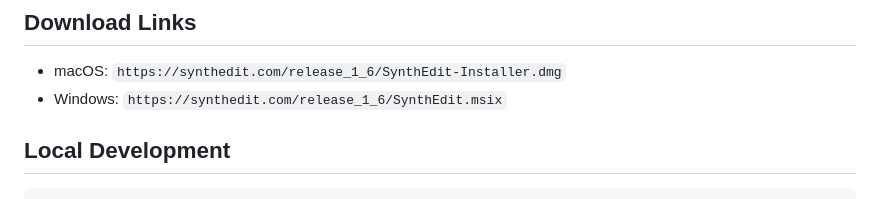
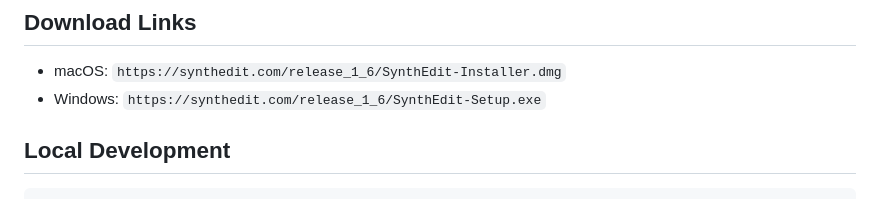
Before and after one commit to JeffMcClintock/synthedit-website, a Markdown page: CLAUDE.md, the part around the change. GitHub-like rendering.

Commit message:
Fix stale Windows download URL in CLAUDE.md
SynthEdit.msix is not on the server; the Windows installer is
SynthEdit-Setup.exe, which is what installation.mdx already links to.

Co-Authored-By: Claude Opus 5 <noreply@anthropic.com>

```diff
--- a/CLAUDE.md
+++ b/CLAUDE.md
@@ -49,7 +49,7 @@ netlify.toml               # Netlify build settings
 ## Download Links
 
 - macOS: `https://synthedit.com/release_1_6/SynthEdit-Installer.dmg`
-- Windows: `https://synthedit.com/release_1_6/SynthEdit.msix`
+- Windows: `https://synthedit.com/release_1_6/SynthEdit-Setup.exe`
 
 ## Local Development
 
```
